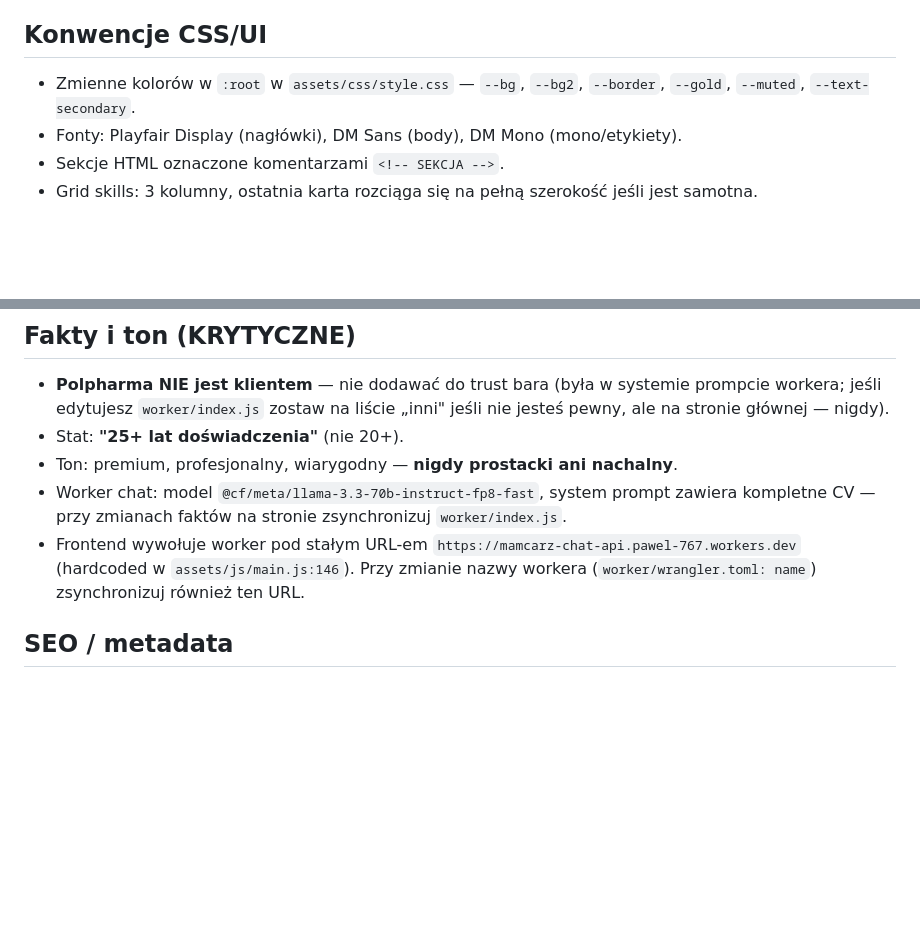
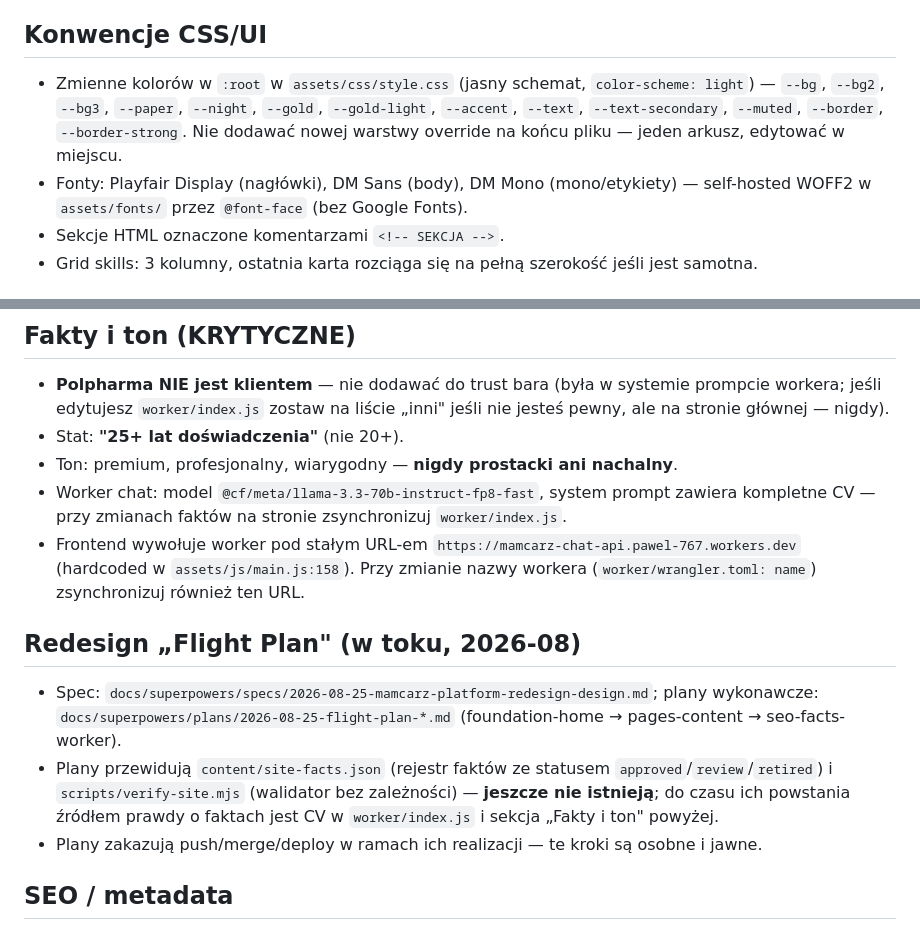
Before and after one commit to pawelmamcarz/mamcarz-com, a Markdown page: AGENTS.md, 2 parts joined by grey strips. Drawn GitHub-style; blank space fills up the shorter version.

Commit message:
docs: refresh CLAUDE.md/AGENTS.md — CSS tokens, fonts, Flight Plan status
Co-Authored-By: Claude Fable 5 <noreply@anthropic.com>
Claude-Session: https://claude.ai/code/session_01KHQRomMjvgTkEeEzR6UZdU

```diff
--- a/AGENTS.md
+++ b/AGENTS.md
@@ -39,8 +39,8 @@ Brak frameworka, brak buildu — pliki HTML serwowane bezpośrednio. Jedyny krok
 Każda zmiana treściowa musi trafić do **obu wersji** — PL (`index.html`, `uslugi/*/`, `case-studies/`, `wystapienia/`) i EN (`en/...` z tą samą strukturą katalogów). Slug katalogów pozostaje polski również w EN (np. `en/uslugi/wdrozenie-sap-ariba/`).
 
 ## Konwencje CSS/UI
-- Zmienne kolorów w `:root` w `assets/css/style.css` — `--bg`, `--bg2`, `--border`, `--gold`, `--muted`, `--text-secondary`.
-- Fonty: Playfair Display (nagłówki), DM Sans (body), DM Mono (mono/etykiety).
+- Zmienne kolorów w `:root` w `assets/css/style.css` (jasny schemat, `color-scheme: light`) — `--bg`, `--bg2`, `--bg3`, `--paper`, `--night`, `--gold`, `--gold-light`, `--accent`, `--text`, `--text-secondary`, `--muted`, `--border`, `--border-strong`. Nie dodawać nowej warstwy override na końcu pliku — jeden arkusz, edytować w miejscu.
+- Fonty: Playfair Display (nagłówki), DM Sans (body), DM Mono (mono/etykiety) — self-hosted WOFF2 w `assets/fonts/` przez `@font-face` (bez Google Fonts).
 - Sekcje HTML oznaczone komentarzami `<!-- SEKCJA -->`.
 - Grid skills: 3 kolumny, ostatnia karta rozciąga się na pełną szerokość jeśli jest samotna.
 
@@ -62,7 +62,12 @@ Identyczna kolejność i numeracja sekcji obowiązuje również w `en/index.html
 - Stat: **"25+ lat doświadczenia"** (nie 20+).
 - Ton: premium, profesjonalny, wiarygodny — **nigdy prostacki ani nachalny**.
 - Worker chat: model `@cf/meta/llama-3.3-70b-instruct-fp8-fast`, system prompt zawiera kompletne CV — przy zmianach faktów na stronie zsynchronizuj `worker/index.js`.
-- Frontend wywołuje worker pod stałym URL-em `https://mamcarz-chat-api.pawel-767.workers.dev` (hardcoded w `assets/js/main.js:146`). Przy zmianie nazwy workera (`worker/wrangler.toml: name`) zsynchronizuj również ten URL.
+- Frontend wywołuje worker pod stałym URL-em `https://mamcarz-chat-api.pawel-767.workers.dev` (hardcoded w `assets/js/main.js:158`). Przy zmianie nazwy workera (`worker/wrangler.toml: name`) zsynchronizuj również ten URL.
+
+## Redesign „Flight Plan" (w toku, 2026-08)
+- Spec: `docs/superpowers/specs/2026-08-25-mamcarz-platform-redesign-design.md`; plany wykonawcze: `docs/superpowers/plans/2026-08-25-flight-plan-*.md` (foundation-home → pages-content → seo-facts-worker).
+- Plany przewidują `content/site-facts.json` (rejestr faktów ze statusem `approved`/`review`/`retired`) i `scripts/verify-site.mjs` (walidator bez zależności) — **jeszcze nie istnieją**; do czasu ich powstania źródłem prawdy o faktach jest CV w `worker/index.js` i sekcja „Fakty i ton" powyżej.
+- Plany zakazują push/merge/deploy w ramach ich realizacji — te kroki są osobne i jawne.
 
 ## SEO / metadata
 - Każda strona ma `<link rel="canonical">`, `hreflang` (pl / en / x-default), Open Graph i Schema.org (`Person` na home, `Service`/`Article` na podstronach gdzie ma sens).
```
Also changed, not shown: CLAUDE.md (+8 -3 lines).
